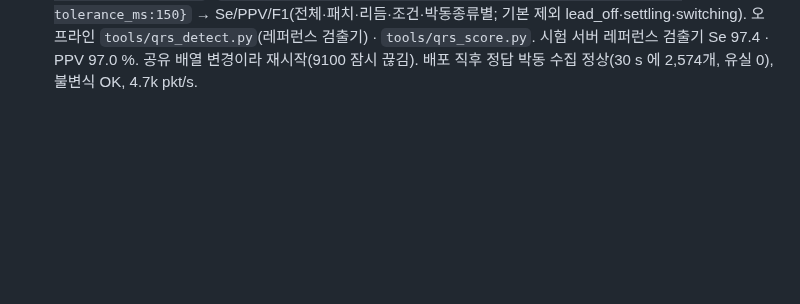
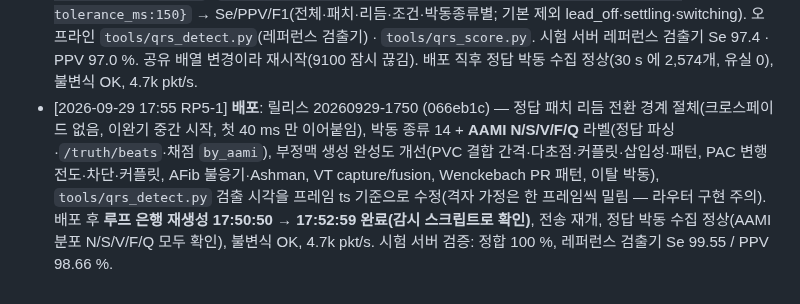
Before and after one commit to uxaipark/biomonitor_simulator, a Markdown page: docs/HANDOFF.md, the part around the change. GitHub-like rendering; blank space fills up the shorter version.

Commit message:
HANDOFF: 20260929-1750 배포 기록 (경계 절체 · AAMI · 부정맥 생성 개선)
Co-Authored-By: Claude Fable 5.1 <noreply@anthropic.com>
Claude-Session: https://claude.ai/code/session_01C9pYrA3N7w5GEVsqx7ryhC

```diff
--- a/docs/HANDOFF.md
+++ b/docs/HANDOFF.md
@@ -160,3 +160,4 @@
 - [2026-09-29 15:25 RP5-1] **운영 루프 은행 재생성(R-peak 주석) 완료·전송 재개** — 13:34 완료된 은행(216 변형, rpeaks/rkinds 포함)이 엔진에 로드돼 있었으나, 13:49 에 두 번째 재생성이 시작돼 활동 템플릿 단계(223/226)에서 **풀 워커 하나가 죽어(좀비) `imap_unordered` 가 영원히 대기** → 전송이 약 95분 끊김(원인 미확인: OOM·segfault 로그 없음). 15:2x 에 `control/start` 로 재개(은행은 이미 로드됨). 정답 레코드에 QRS 라벨 송출 시작(`beats_available true`). **남은 문제**: 멈춘 재생성 스레드가 프로세스 안에 살아 있어 GUI 가 '재생성 진행 중'으로 보이고 새 재생성이 막힘 — 서비스 재시작으로 정리 필요. 재생성 풀에 타임아웃/워커 사망 감지가 없음(개선 항목). 부수: 전날 시험 서버(5446)의 고아 워커 3개(각 CPU 10 %)가 남아 있던 것을 정리.
 - [2026-09-29 15:30 RP5-1] 서비스 재시작으로 멈춘 재생성 스레드·좀비 워커 정리. 재시작 후 은행 216 변형 로드, progress idle, 정답 패치 64 · `beats_available true`, 4.8k pkt/s. 9100 연결 잠시 끊김.
 - [2026-09-29 17:36 RP5-1] **배포**: 릴리스 20260929-1733 (0e924bf) — **QRS 검출 채점**: 워커가 정답 R-peak·페이스 스파이크를 절대 시각으로 공유 링버퍼에 남기고 메인이 최근 100만 박동(약 2.5 h) 보관. `GET /api/v1/truth/beats`, `POST /api/v1/truth/score {detections:{patch_id:[ts_ms..]}, tolerance_ms:150}` → Se/PPV/F1(전체·패치·리듬·조건·박동종류별; 기본 제외 lead_off·settling·switching). 오프라인 `tools/qrs_detect.py`(레퍼런스 검출기) · `tools/qrs_score.py`. 시험 서버 레퍼런스 검출기 Se 97.4 · PPV 97.0 %. 공유 배열 변경이라 재시작(9100 잠시 끊김). 배포 직후 정답 박동 수집 정상(30 s 에 2,574개, 유실 0), 불변식 OK, 4.7k pkt/s.
+- [2026-09-29 17:55 RP5-1] **배포**: 릴리스 20260929-1750 (066eb1c) — 정답 패치 리듬 전환 경계 절체(크로스페이드 없음, 이완기 중간 시작, 첫 40 ms 만 이어붙임), 박동 종류 14 + **AAMI N/S/V/F/Q** 라벨(정답 파싱·`/truth/beats`·채점 `by_aami`), 부정맥 생성 완성도 개선(PVC 결합 간격·다초점·커플릿·삽입성·패턴, PAC 변행전도·차단·커플릿, AFib 불응기·Ashman, VT capture/fusion, Wenckebach PR 패턴, 이탈 박동), `tools/qrs_detect.py` 검출 시각을 프레임 ts 기준으로 수정(격자 가정은 한 프레임씩 밀림 — 라우터 구현 주의). 배포 후 **루프 은행 재생성 17:50:50 → 17:52:59 완료(감시 스크립트로 확인)**, 전송 재개, 정답 박동 수집 정상(AAMI 분포 N/S/V/F/Q 모두 확인), 불변식 OK, 4.7k pkt/s. 시험 서버 검증: 정합 100 %, 레퍼런스 검출기 Se 99.55 / PPV 98.66 %.
```
